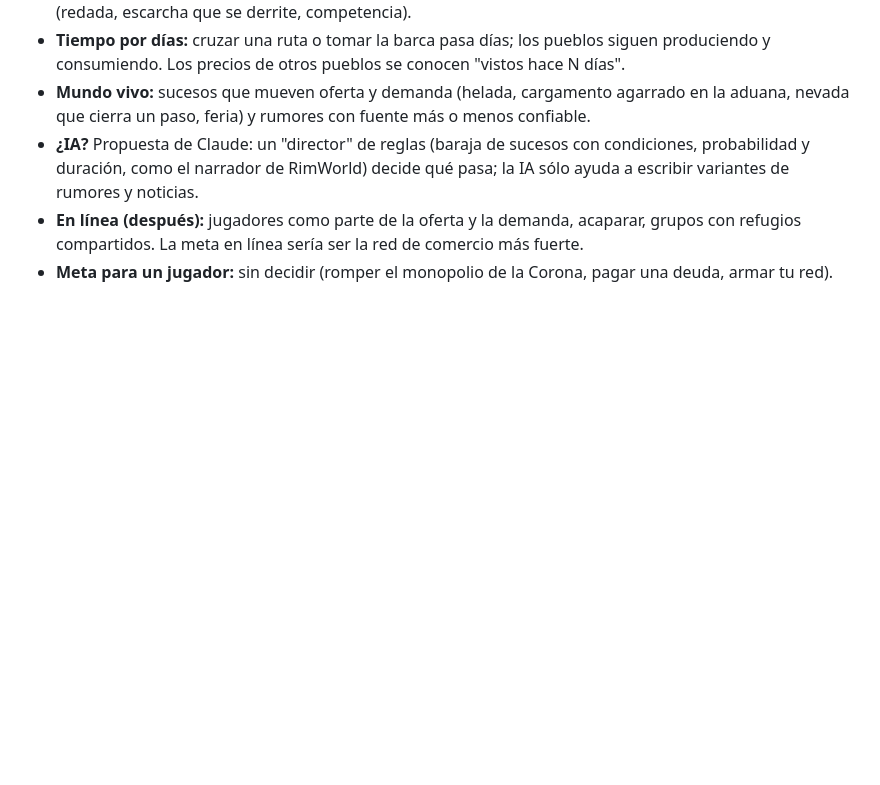
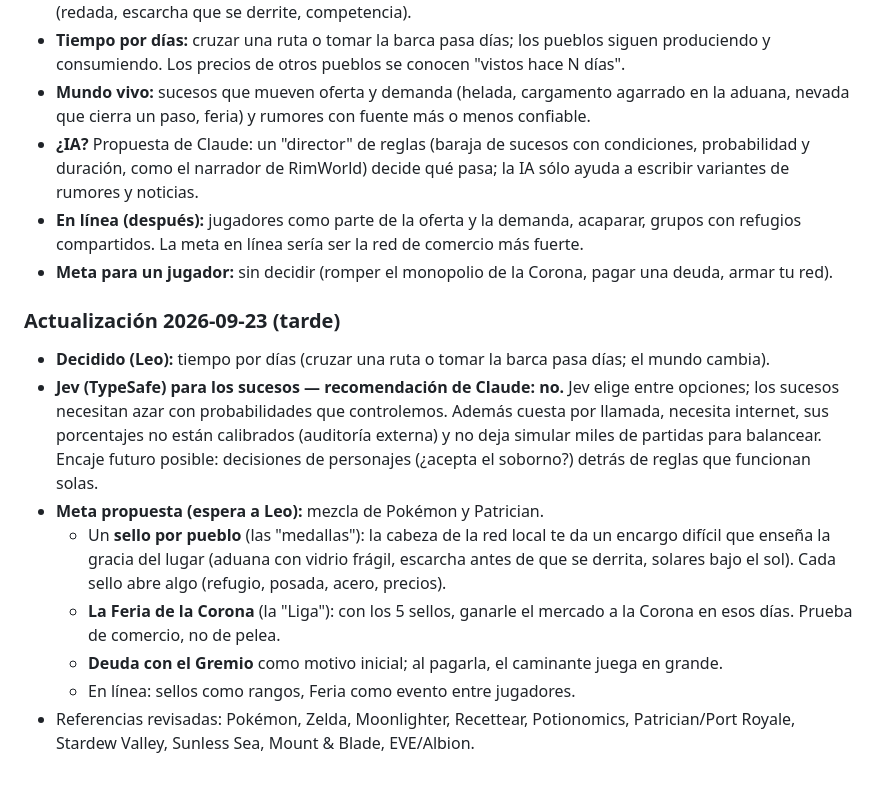
Before and after one commit to leorivastech/stones-game, a Markdown page: studio/panorama.md, the part around the change. Rendered like a GitHub page; blank space fills up the shorter version.

Commit message:
Studio: tiempo por días, opinión sobre Jev y propuesta de meta
Co-Authored-By: Claude Opus 5.5 (1M context) <noreply@anthropic.com>
Claude-Session: https://claude.ai/code/session_01DdyTtVfPuMr1oJSaDybpyp

```diff
--- a/studio/panorama.md
+++ b/studio/panorama.md
@@ -167,3 +167,22 @@ comprar una licencia, armar su propia red) que da un final a la muestra.
 - **En línea (después):** jugadores como parte de la oferta y la demanda, acaparar, grupos con
   refugios compartidos. La meta en línea sería ser la red de comercio más fuerte.
 - **Meta para un jugador:** sin decidir (romper el monopolio de la Corona, pagar una deuda, armar tu red).
+
+### Actualización 2026-09-23 (tarde)
+
+- **Decidido (Leo):** tiempo por días (cruzar una ruta o tomar la barca pasa días; el mundo cambia).
+- **Jev (TypeSafe) para los sucesos — recomendación de Claude: no.** Jev elige entre opciones; los
+  sucesos necesitan azar con probabilidades que controlemos. Además cuesta por llamada, necesita
+  internet, sus porcentajes no están calibrados (auditoría externa) y no deja simular miles de
+  partidas para balancear. Encaje futuro posible: decisiones de personajes (¿acepta el soborno?)
+  detrás de reglas que funcionan solas.
+- **Meta propuesta (espera a Leo):** mezcla de Pokémon y Patrician.
+  - Un **sello por pueblo** (las "medallas"): la cabeza de la red local te da un encargo difícil
+    que enseña la gracia del lugar (aduana con vidrio frágil, escarcha antes de que se derrita,
+    solares bajo el sol). Cada sello abre algo (refugio, posada, acero, precios).
+  - **La Feria de la Corona** (la "Liga"): con los 5 sellos, ganarle el mercado a la Corona en esos
+    días. Prueba de comercio, no de pelea.
+  - **Deuda con el Gremio** como motivo inicial; al pagarla, el caminante juega en grande.
+  - En línea: sellos como rangos, Feria como evento entre jugadores.
+- Referencias revisadas: Pokémon, Zelda, Moonlighter, Recettear, Potionomics, Patrician/Port Royale,
+  Stardew Valley, Sunless Sea, Mount & Blade, EVE/Albion.
```
